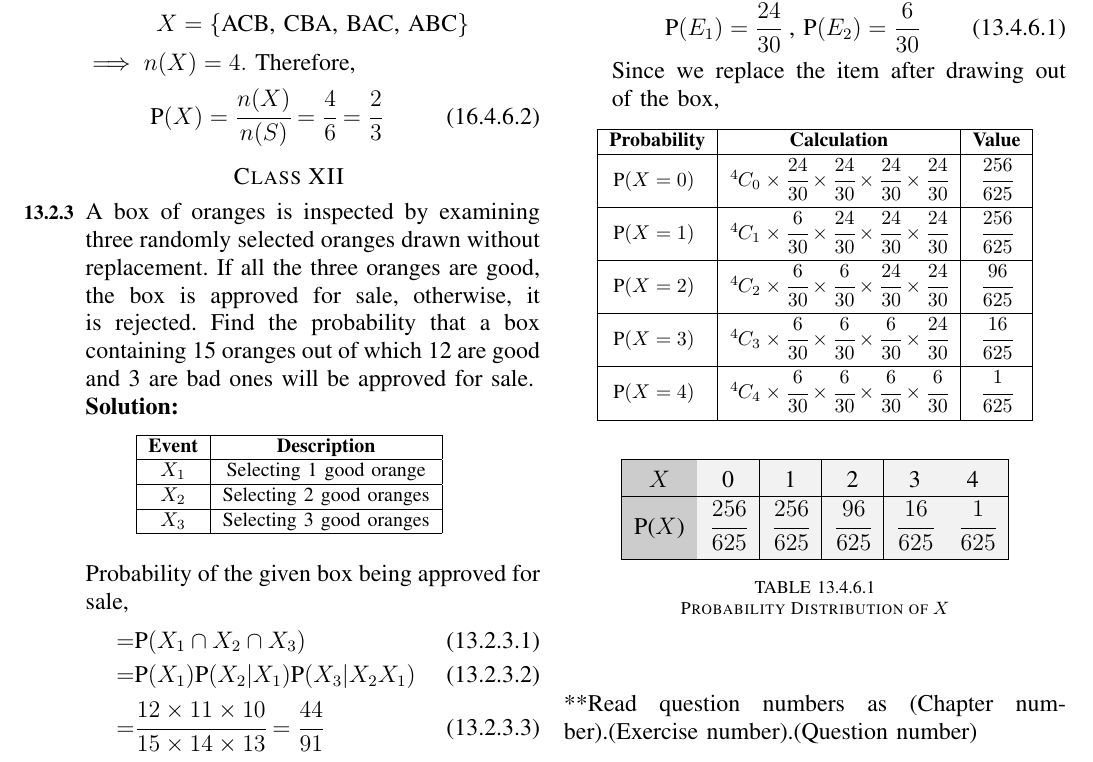
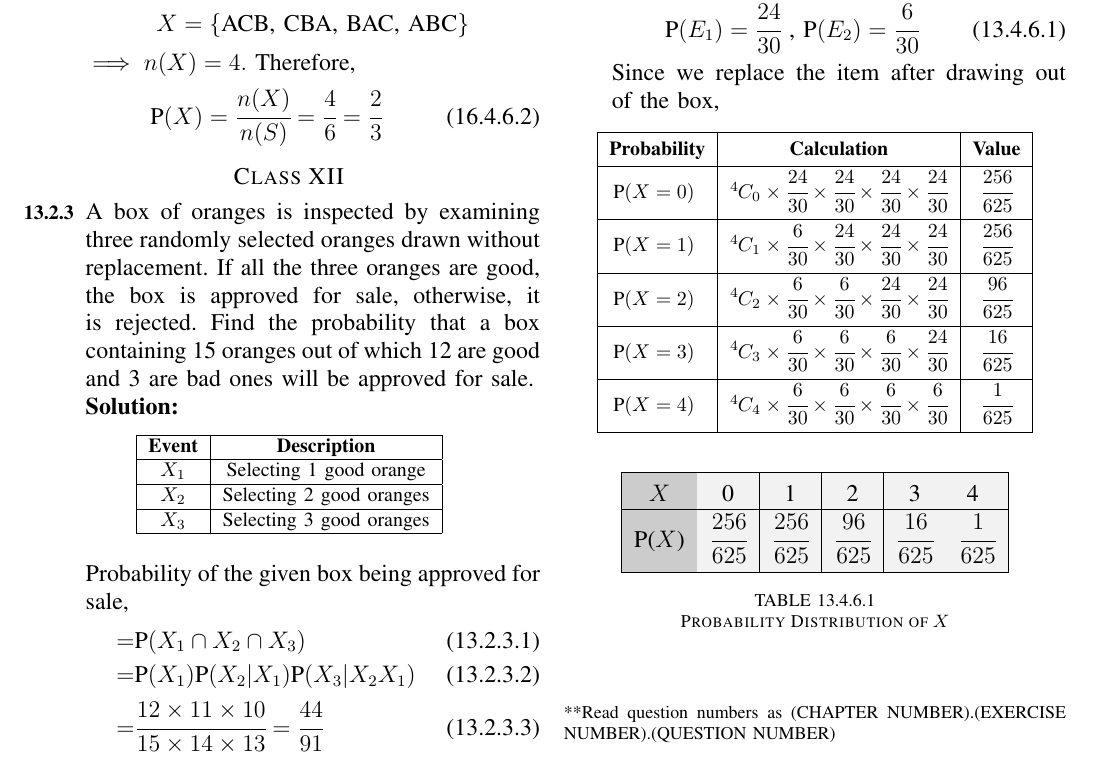
Before and after one commit to ahilan22/fwc-2, a LaTeX problem sheet (probability/assignment/assign.tex): part of the page, cut so that both start at the same text. The pictures show the PDF file probability/assignment/assign.pdf that the author committed with the source.

Commit message:
ncert class 11, 12
better code for column coloring, general styling and editing

```diff
--- a/probability/assignment/assign.tex
+++ b/probability/assignment/assign.tex
@@ -222,7 +222,7 @@ breaklines=true
 	\small
 	\centering
 		\begin{tabular}[20pt]{|c|c|c|} \hline
-			\textbf{Probability}&\textbf{Calculation}&\textbf{Value}\\ \hline
+			\T \B \textbf{Probability}&\textbf{Calculation}&\textbf{Value}\\ \hline
 			P$(X=0)$ \T \B &$\comb{4}{0} \times \cfrac{24}{30}\times \cfrac{24}{30}\times \cfrac{24}{30}\times \cfrac{24}{30}$ &$\cfrac{256}{625}$ \\[1.5ex] \hline
 			P$(X=1)$ \T \B &$\comb{4}{1} \times \cfrac{6}{30}\times \cfrac{24}{30}\times \cfrac{24}{30}\times \cfrac{24}{30}$  &$\cfrac{256}{625}$ \\[1.5ex] \hline
 			P$(X=2)$ \T \B &$\comb{4}{2} \times \cfrac{6}{30}\times \cfrac{6}{30}\times \cfrac{24}{30}\times \cfrac{24}{30}$   &$\cfrac{96}{625}$  \\[1.5ex] \hline
@@ -233,12 +233,14 @@ breaklines=true
 	\begin{table}[h!]
 	\normalsize
 	\centering
-		\begin{tabular}[20pt]{|>{\columncolor[gray]{0.8}}c|>{\columncolor[gray]{0.95}}c|>{\columncolor[gray]{0.95}}c|>{\columncolor[gray]{0.95}}c|>{\columncolor[gray]{0.95}}c|>{\columncolor[gray]{0.95}}c|} \hline
+		\newcolumntype{a}{>{\columncolor[gray]{0.95}}c}
+		%\begin{tabular}[20pt]{|>{\columncolor[gray]{0.8}}c|>{\columncolor[gray]{0.95}}c|>{\columncolor[gray]{0.95}}c|>{\columncolor[gray]{0.95}}c|>{\columncolor[gray]{0.95}}c|>{\columncolor[gray]{0.95}}c|} \hline
+			\begin{tabular}[20pt]{|>{\columncolor[gray]{0.8}}c|a|a|a|a|a|} \hline
 			$X$&0&1&2&3&4 \T \\ \hline
 			P($X$)&$\cfrac{256}{625}$&$\cfrac{256}{625}$&$\cfrac{96}{625}$&$\cfrac{16}{625}$&$\cfrac{1}{625}$\\[1.5ex] \hline
 		\end{tabular}\\[2ex]
 		\caption{Probability Distribution of $X$}
 	\end{table}\\
 \end{enumerate}
-**Read question numbers as (Chapter number).(Exercise number).(Question number)
+\footnotesize{**Read question numbers as (CHAPTER NUMBER).(EXERCISE NUMBER).(QUESTION NUMBER)}
 \end{document}
```
Also changed, not shown: probability/assignment/assign.pdf, 1 other file.
